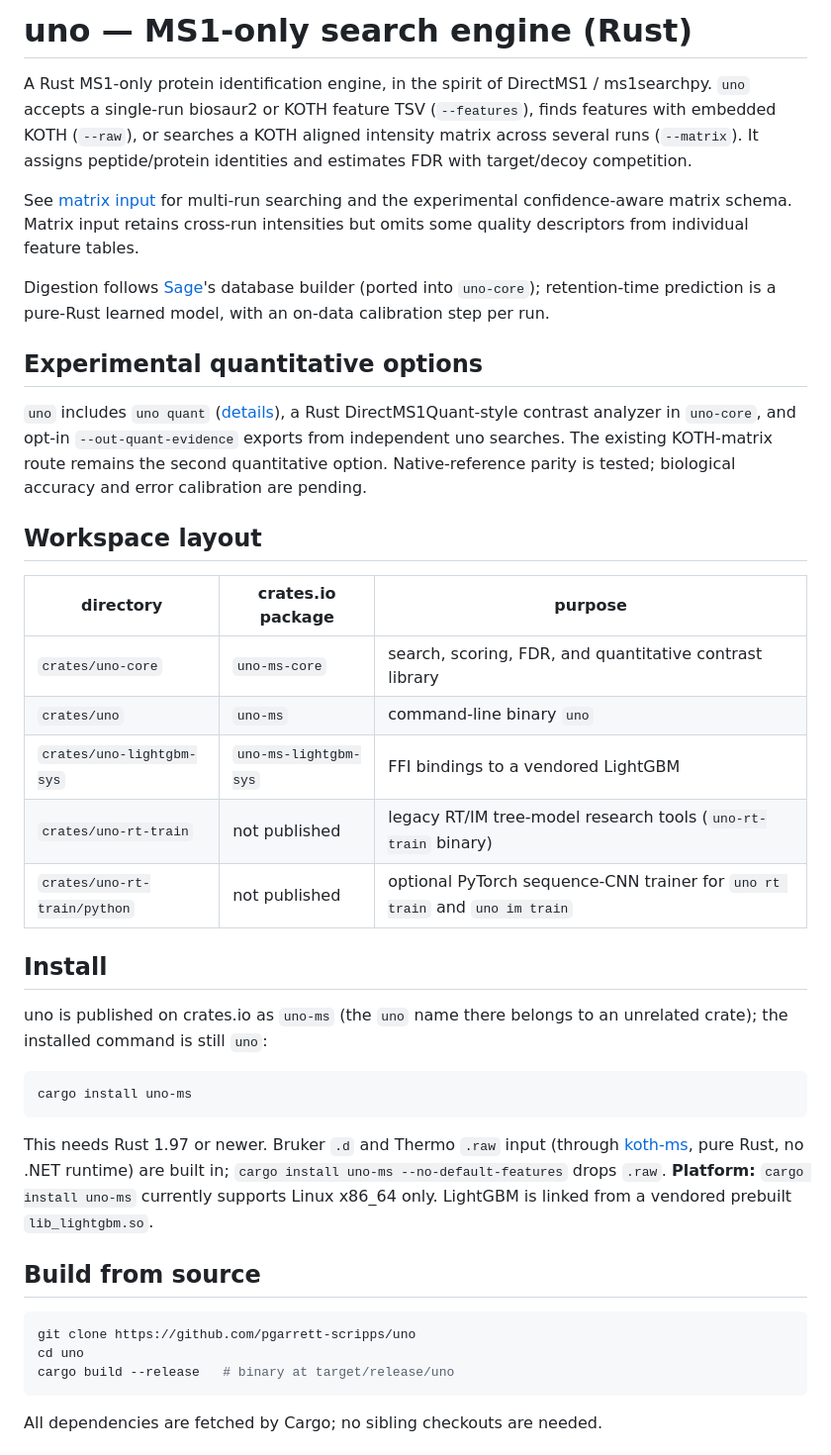
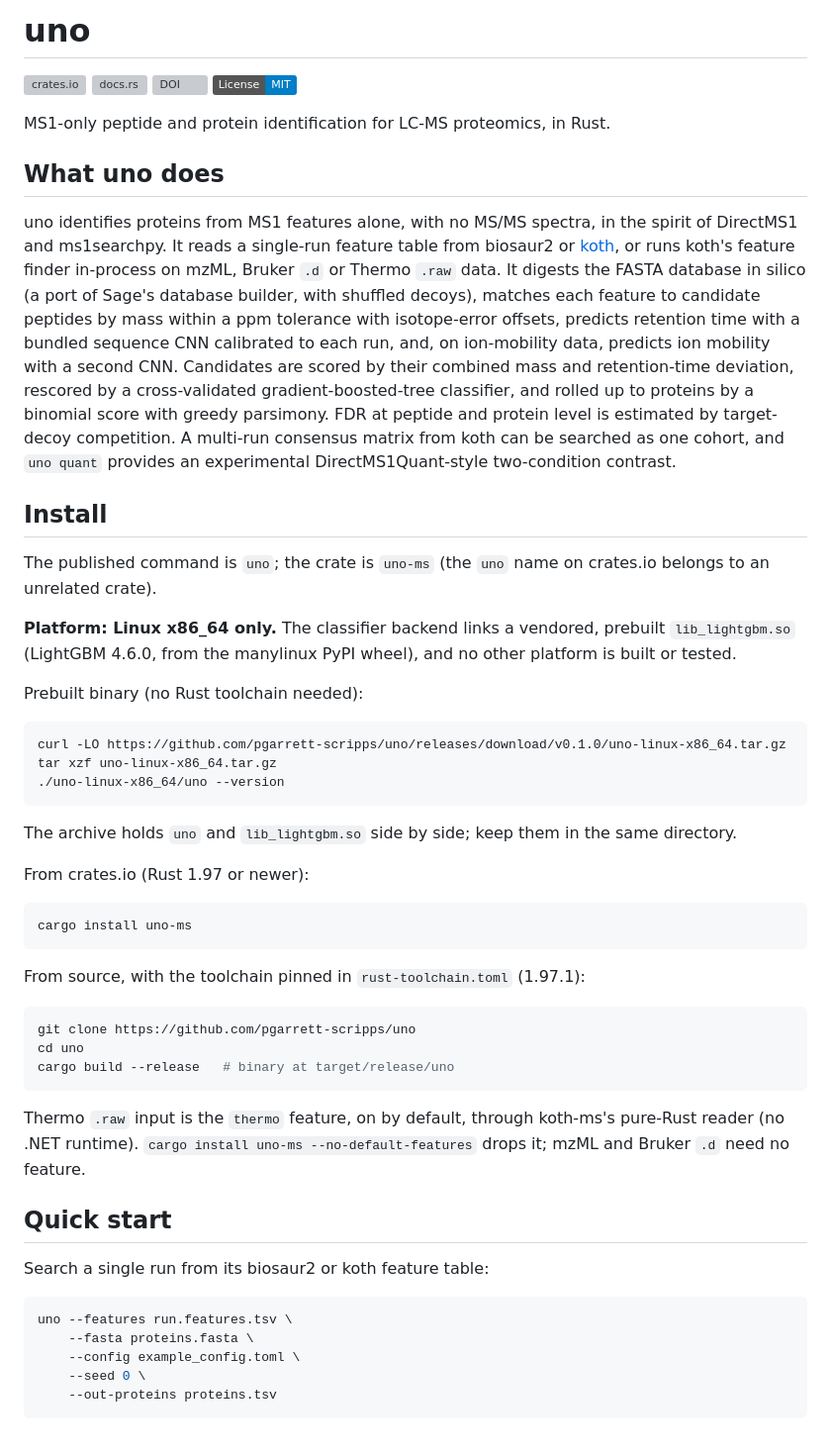
Before and after one commit to pgarrett-scripps/uno, a Markdown page: README.md, the part around one of its changes. Shown at 99% size. GitHub-like rendering; badges without logos; grey boxes are pictures that could not be loaded.

````diff
--- a/README.md
+++ b/README.md
@@ -1,52 +1,57 @@
-# uno — MS1-only search engine (Rust)
+# uno
 
-A Rust MS1-only protein identification engine, in the spirit of DirectMS1 /
-ms1searchpy. `uno` accepts a single-run biosaur2 or KOTH feature TSV (`--features`),
-finds features with embedded KOTH (`--raw`), or searches a KOTH aligned intensity
-matrix across several runs (`--matrix`). It assigns peptide/protein identities
-and estimates FDR with target/decoy competition.
+[![crates.io](https://img.shields.io/crates/v/uno-ms.svg)](https://crates.io/crates/uno-ms)
+[![docs.rs](https://docs.rs/uno-ms-core/badge.svg)](https://docs.rs/uno-ms-core)
+[![DOI](https://zenodo.org/badge/DOI/10.5281/zenodo.23305248.svg)](https://doi.org/10.5281/zenodo.23305248)
+[![License: MIT](https://img.shields.io/badge/License-MIT-blue.svg)](LICENSE)
 
-See [matrix input](docs/matrix-input.md) for multi-run searching and the
-experimental confidence-aware matrix schema. Matrix input retains cross-run
-intensities but omits some quality descriptors from individual feature tables.
+MS1-only peptide and protein identification for LC-MS proteomics, in Rust.
 
-Digestion follows [Sage](https://github.com/lazear/sage)'s database builder (ported into `uno-core`); retention-time prediction is a
-pure-Rust learned model, with an on-data calibration step per run.
+## What uno does
 
-## Experimental quantitative options
-
-`uno` includes `uno quant` ([details](crates/uno-core/src/quant/directms1/README.md)), a Rust
-DirectMS1Quant-style contrast analyzer in `uno-core`, and opt-in `--out-quant-evidence` exports
-from independent uno searches. The existing KOTH-matrix route remains the second
-quantitative option. Native-reference parity is tested; biological accuracy and
-error calibration are pending.
-
-## Workspace layout
-
-| directory | crates.io package | purpose |
-| --- | --- | --- |
-| `crates/uno-core` | `uno-ms-core` | search, scoring, FDR, and quantitative contrast library |
-| `crates/uno` | `uno-ms` | command-line binary `uno` |
-| `crates/uno-lightgbm-sys` | `uno-ms-lightgbm-sys` | FFI bindings to a vendored LightGBM |
-| `crates/uno-rt-train` | not published | legacy RT/IM tree-model research tools (`uno-rt-train` binary) |
-| `crates/uno-rt-train/python` | not published | optional PyTorch sequence-CNN trainer for `uno rt train` and `uno im train` |
+uno identifies proteins from MS1 features alone, with no MS/MS spectra, in the
+spirit of DirectMS1 and ms1searchpy. It reads a single-run feature table from
+biosaur2 or [koth](https://github.com/pgarrett-scripps/koth), or runs koth's
+feature finder in-process on mzML, Bruker `.d` or Thermo `.raw` data. It digests
+the FASTA database in silico (a port of Sage's database builder, with shuffled
+decoys), matches each feature to candidate peptides by mass within a ppm
+tolerance with isotope-error offsets, predicts retention time with a bundled
+sequence CNN calibrated to each run, and, on ion-mobility data, predicts ion
+mobility with a second CNN. Candidates are scored by their combined mass and
+retention-time deviation, rescored by a cross-validated gradient-boosted-tree
+classifier, and rolled up to proteins by a binomial score with greedy
+parsimony. FDR at peptide and protein level is estimated by target-decoy
+competition. A multi-run consensus matrix from koth can be searched as one
+cohort, and `uno quant` provides an experimental DirectMS1Quant-style
+two-condition contrast.
 
 ## Install
 
-uno is published on crates.io as `uno-ms` (the `uno` name there belongs to an
-unrelated crate); the installed command is still `uno`:
+The published command is `uno`; the crate is `uno-ms` (the `uno` name on
+crates.io belongs to an unrelated crate).
+
+**Platform: Linux x86_64 only.** The classifier backend links a vendored,
+prebuilt `lib_lightgbm.so` (LightGBM 4.6.0, from the manylinux PyPI wheel),
+and no other platform is built or tested.
+
+Prebuilt binary (no Rust toolchain needed):
+
+```sh
+curl -LO https://github.com/pgarrett-scripps/uno/releases/download/v0.1.0/uno-linux-x86_64.tar.gz
+tar xzf uno-linux-x86_64.tar.gz
+./uno-linux-x86_64/uno --version
+```
+
+The archive holds `uno` and `lib_lightgbm.so` side by side; keep them in the
+same directory.
+
+From crates.io (Rust 1.97 or newer):
 
 ```sh
 cargo install uno-ms
 ```
 
-This needs Rust 1.97 or newer. Bruker `.d` and Thermo `.raw` input (through
-[koth-ms](https://github.com/pgarrett-scripps/koth), pure Rust, no .NET runtime)
-are built in; `cargo install uno-ms --no-default-features` drops `.raw`.
-**Platform:** `cargo install uno-ms` currently supports Linux x86_64 only.
-LightGBM is linked from a vendored prebuilt `lib_lightgbm.so`.
-
-## Build from source
+From source, with the toolchain pinned in `rust-toolchain.toml` (1.97.1):
 
 ```sh
 git clone https://github.com/pgarrett-scripps/uno
@@ -54,4 +59,19 @@ cd uno
 cargo build --release   # binary at target/release/uno
 ```
 
-All dependencies are fetched by Cargo; no sibling checkouts are needed.
+Thermo `.raw` input is the `thermo` feature, on by default, through koth-ms's
+pure-Rust reader (no .NET runtime). `cargo install uno-ms --no-default-features`
+drops it; mzML and Bruker `.d` need no feature.
+
+## Quick start
+
+Search a single run from its biosaur2 or koth feature table:
+
+```sh
+uno --features run.features.tsv \
+    --fasta proteins.fasta \
+    --config example_config.toml \
+    --seed 0 \
+    --out-proteins proteins.tsv
+```
+
````
Also changed, not shown: other parts of README.md (+108 -66 lines).
